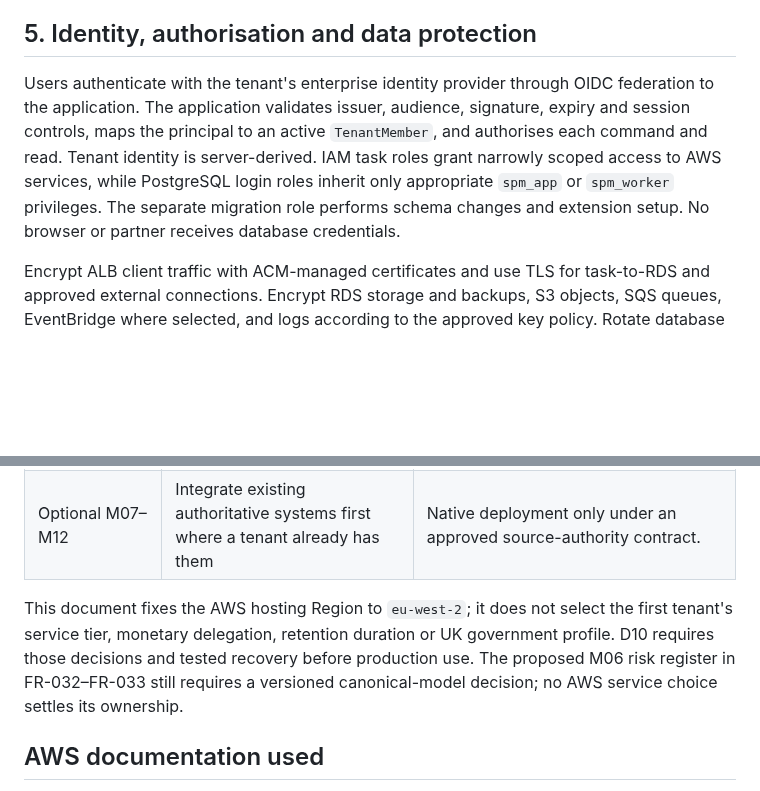
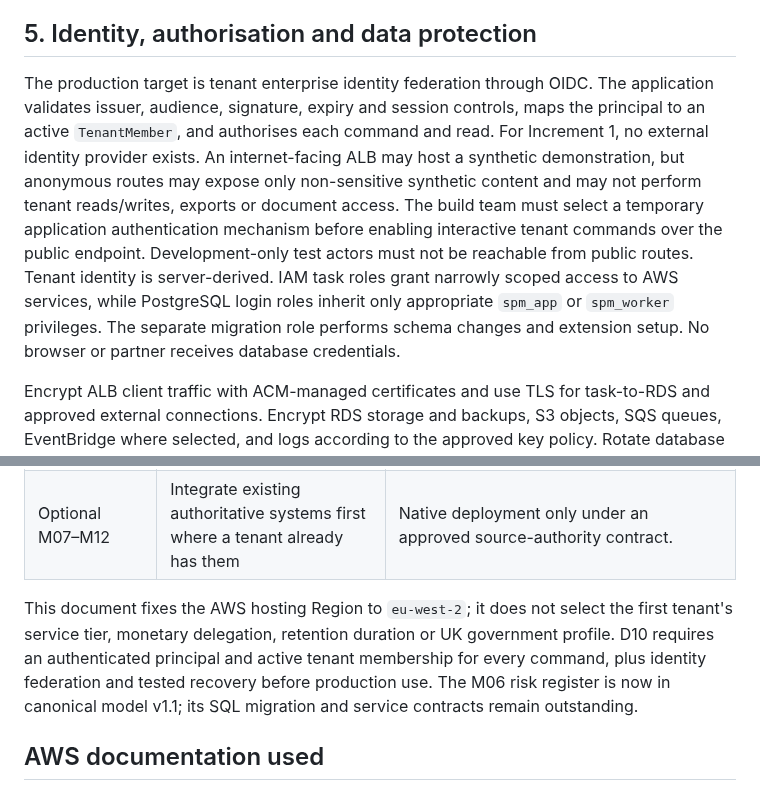
Before and after one commit to squire1310/Strategic_Portfolio_Management, a Markdown page: docs/physical-architecture-aws.md, 2 parts joined by grey strips. GitHub-like rendering; blank space fills up the shorter version.

```diff
--- a/docs/physical-architecture-aws.md
+++ b/docs/physical-architecture-aws.md
@@ -88,7 +88,7 @@ The diagram is logical-to-physical placement. WAF is associated with the regiona
 
 ## 5. Identity, authorisation and data protection
 
-Users authenticate with the tenant's enterprise identity provider through OIDC federation to the application. The application validates issuer, audience, signature, expiry and session controls, maps the principal to an active `TenantMember`, and authorises each command and read. Tenant identity is server-derived. IAM task roles grant narrowly scoped access to AWS services, while PostgreSQL login roles inherit only appropriate `spm_app` or `spm_worker` privileges. The separate migration role performs schema changes and extension setup. No browser or partner receives database credentials.
+The production target is tenant enterprise identity federation through OIDC. The application validates issuer, audience, signature, expiry and session controls, maps the principal to an active `TenantMember`, and authorises each command and read. For Increment 1, no external identity provider exists. An internet-facing ALB may host a synthetic demonstration, but anonymous routes may expose only non-sensitive synthetic content and may not perform tenant reads/writes, exports or document access. The build team must select a temporary application authentication mechanism before enabling interactive tenant commands over the public endpoint. Development-only test actors must not be reachable from public routes. Tenant identity is server-derived. IAM task roles grant narrowly scoped access to AWS services, while PostgreSQL login roles inherit only appropriate `spm_app` or `spm_worker` privileges. The separate migration role performs schema changes and extension setup. No browser or partner receives database credentials.
 
 Encrypt ALB client traffic with ACM-managed certificates and use TLS for task-to-RDS and approved external connections. Encrypt RDS storage and backups, S3 objects, SQS queues, EventBridge where selected, and logs according to the approved key policy. Rotate database and integration secrets using a tested procedure. Use S3 Block Public Access and least-privilege bucket policies; issue short-lived object access only after a tenant/role check. Scan uploads before making them available, verify checksums on retrieval and use object version IDs in case evidence. An S3 version is not an approved business-case revision.
 
@@ -153,7 +153,7 @@ Build a versioned container image and store it in Amazon ECR. Deploy the infrast
 | Recovery | `eu-west-2` Multi-AZ and PITR; optional same-Region, cross-account backup copy | No automatic cross-Region recovery. Accept or redesign for Region-wide outage risk against the approved RTO/RPO. |
 | Optional M07–M12 | Integrate existing authoritative systems first where a tenant already has them | Native deployment only under an approved source-authority contract. |
 
-This document fixes the AWS hosting Region to `eu-west-2`; it does not select the first tenant's service tier, monetary delegation, retention duration or UK government profile. D10 requires those decisions and tested recovery before production use. The proposed M06 risk register in FR-032–FR-033 still requires a versioned canonical-model decision; no AWS service choice settles its ownership.
+This document fixes the AWS hosting Region to `eu-west-2`; it does not select the first tenant's service tier, monetary delegation, retention duration or UK government profile. D10 requires an authenticated principal and active tenant membership for every command, plus identity federation and tested recovery before production use. The M06 risk register is now in canonical model v1.1; its SQL migration and service contracts remain outstanding.
 
 ## AWS documentation used
 
```
Also changed, not shown: other parts of docs/physical-architecture-aws.md (+6 -6 lines).
